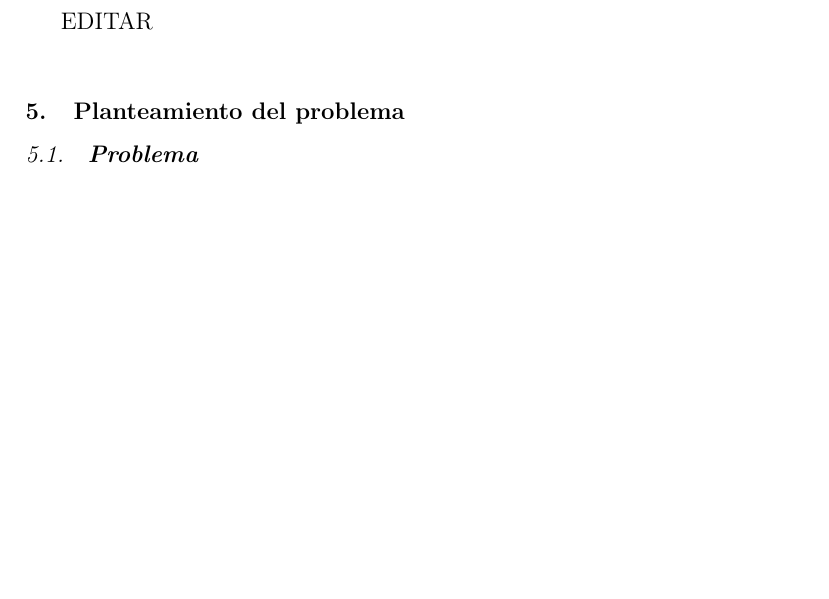
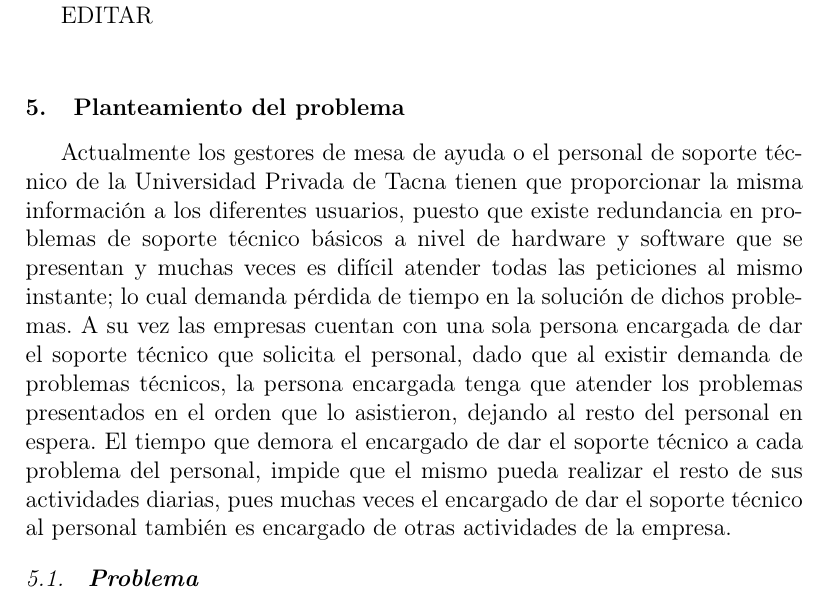
Before and after one commit to FranH20/Help-Desk, a LaTeX paper (index.tex): part of page 2 of 4, cut so that both start at the same text, the shorter picture padded with empty space. Compiled offline with pdfLaTeX.

Commit message:
Agregando planteamiento del problema

```diff
--- a/index.tex
+++ b/index.tex
@@ -73,6 +73,7 @@ EDITAR\\
 %% PLANTEAMIENTO DEL PROBLEMA ------------------------------------------------------------------------------------------------------------
 
 \section{Planteamiento del problema}
+Actualmente los gestores de mesa de ayuda o el personal de soporte técnico de la Universidad Privada de Tacna tienen que proporcionar la misma información a los diferentes usuarios, puesto que existe redundancia en problemas de soporte técnico básicos a nivel de hardware y software que se presentan y muchas veces es difícil atender todas las peticiones al mismo instante; lo cual demanda pérdida de tiempo en la solución de dichos problemas. A su vez las empresas  cuentan con una sola persona encargada de dar el soporte técnico que solicita el personal, dado que al existir demanda de problemas técnicos, la persona encargada tenga que atender los problemas presentados en el orden que lo asistieron, dejando al resto del personal en espera. El tiempo que demora el encargado de dar el soporte técnico a cada problema del personal, impide que el mismo pueda realizar el resto de sus actividades diarias, pues muchas veces el encargado de dar el soporte técnico al personal también es encargado de otras actividades de la empresa.
 
 %%  SUBSECCION
 
```
Also changed, not shown: index.pdf, 1 other file.
